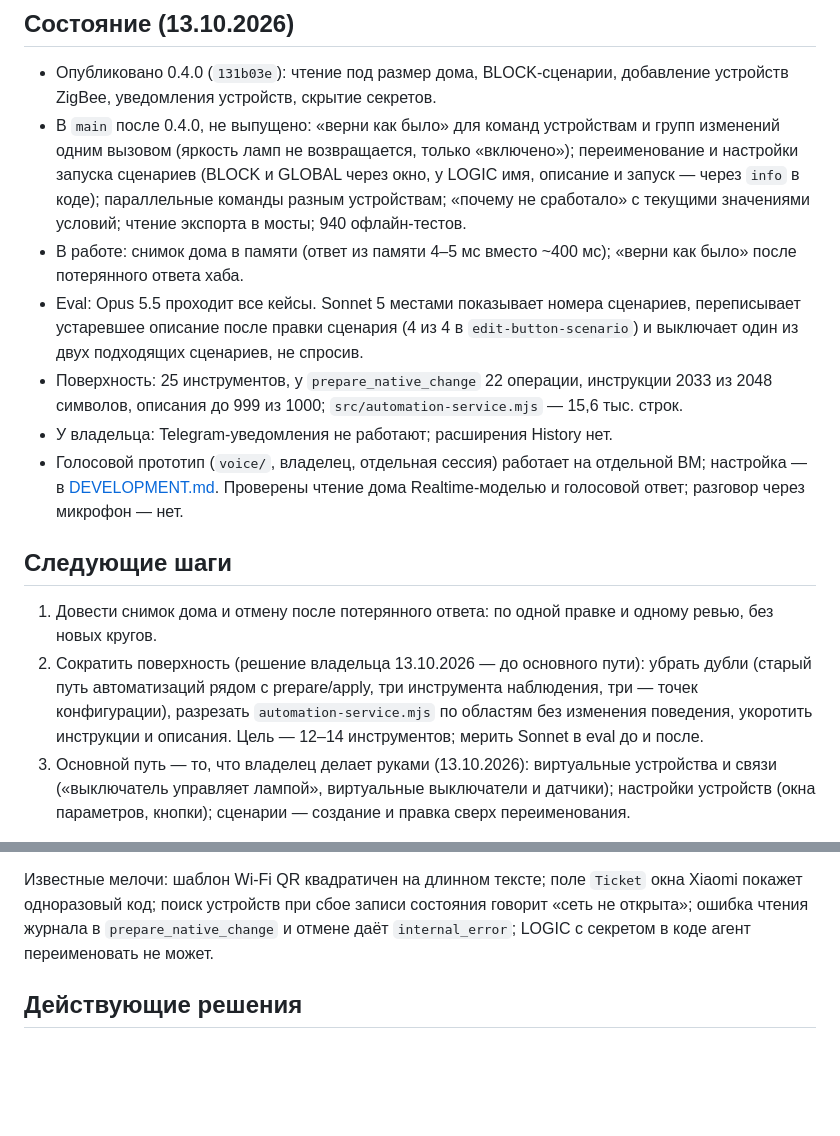
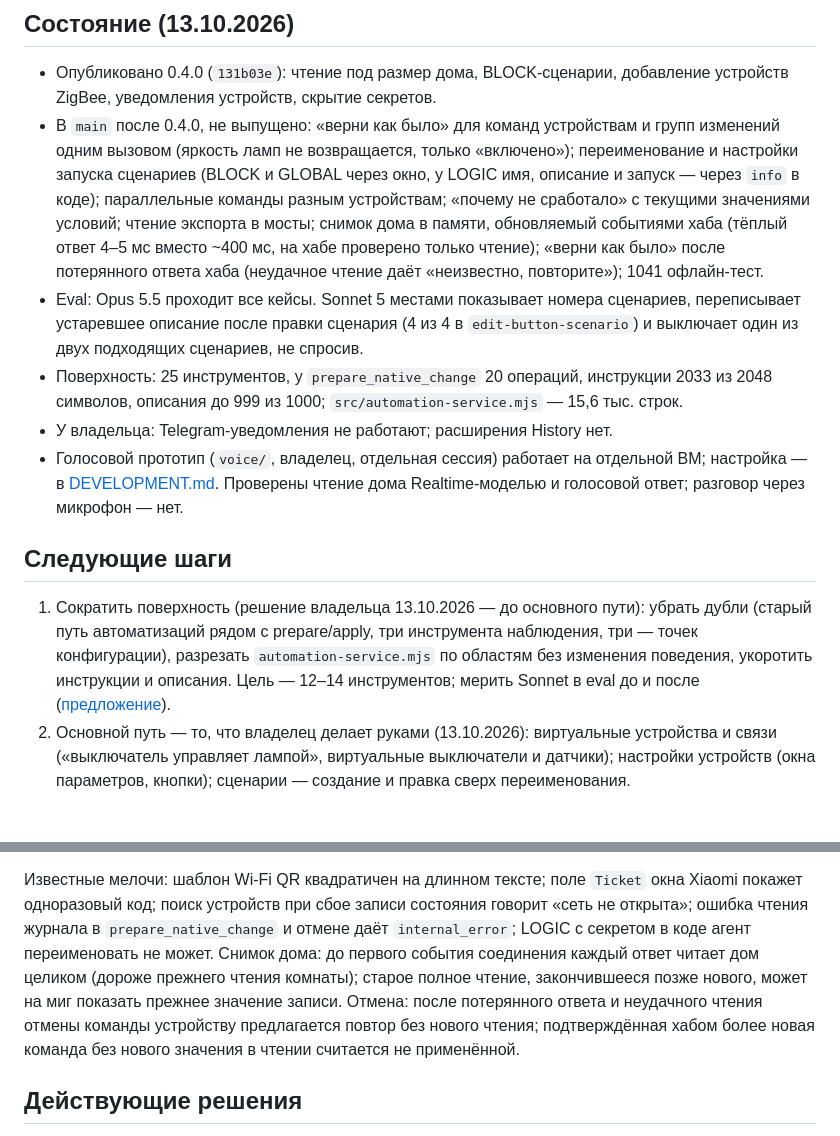
Before and after one commit to xor777/sprut-agent, a Markdown page: PLAN.md, 2 parts joined by grey strips. Rendered like a GitHub page; blank space fills up the shorter version.

Commit message:
docs(plan): record the merged home snapshot and undo, and the tool reduction plan
Co-Authored-By: Claude Opus 5.5 <noreply@anthropic.com>

```diff
--- a/PLAN.md
+++ b/PLAN.md
@@ -32,14 +32,15 @@
   «включено»); переименование и настройки запуска сценариев (BLOCK и GLOBAL
   через окно, у LOGIC имя, описание и запуск — через `info` в коде);
   параллельные команды разным устройствам; «почему не сработало» с текущими
-  значениями условий; чтение экспорта в мосты; 940 офлайн-тестов.
-- В работе: снимок дома в памяти (ответ из памяти 4–5 мс вместо ~400 мс);
-  «верни как было» после потерянного ответа хаба.
+  значениями условий; чтение экспорта в мосты; снимок дома в памяти,
+  обновляемый событиями хаба (тёплый ответ 4–5 мс вместо ~400 мс, на хабе
+  проверено только чтение); «верни как было» после потерянного ответа хаба
+  (неудачное чтение даёт «неизвестно, повторите»); 1041 офлайн-тест.
 - Eval: Opus 5.5 проходит все кейсы. Sonnet 5 местами показывает номера
   сценариев, переписывает устаревшее описание после правки сценария (4 из 4 в
   `edit-button-scenario`) и выключает один из двух подходящих сценариев, не
   спросив.
-- Поверхность: 25 инструментов, у `prepare_native_change` 22 операции,
+- Поверхность: 25 инструментов, у `prepare_native_change` 20 операций,
   инструкции 2033 из 2048 символов, описания до 999 из 1000;
   `src/automation-service.mjs` — 15,6 тыс. строк.
 - У владельца: Telegram-уведомления не работают; расширения History нет.
@@ -50,15 +51,13 @@
 
 ## Следующие шаги
 
-1. Довести снимок дома и отмену после потерянного ответа: по одной правке и
-   одному ревью, без новых кругов.
-2. Сократить поверхность (решение владельца 13.10.2026 — до основного пути):
+1. Сократить поверхность (решение владельца 13.10.2026 — до основного пути):
    убрать дубли (старый путь автоматизаций рядом с prepare/apply, три
    инструмента наблюдения, три — точек конфигурации), разрезать
    `automation-service.mjs` по областям без изменения поведения, укоротить
    инструкции и описания. Цель — 12–14 инструментов; мерить Sonnet в eval до и
-   после.
-3. Основной путь — то, что владелец делает руками (13.10.2026): виртуальные
+   после ([предложение](research/archive/2026-10-13-tool-reduction.md)).
+2. Основной путь — то, что владелец делает руками (13.10.2026): виртуальные
    устройства и связи («выключатель управляет лампой», виртуальные
    выключатели и датчики); настройки устройств (окна параметров, кнопки);
    сценарии — создание и правка сверх переименования.
@@ -79,7 +78,13 @@ ZigBee-устройство (подключение, имя и комната,
 `Ticket` окна Xiaomi покажет одноразовый код; поиск устройств при сбое записи
 состояния говорит «сеть не открыта»; ошибка чтения журнала в
 `prepare_native_change` и отмене даёт `internal_error`; LOGIC с секретом в
-коде агент переименовать не может.
+коде агент переименовать не может. Снимок дома: до первого события
+соединения каждый ответ читает дом целиком (дороже прежнего чтения комнаты);
+старое полное чтение, закончившееся позже нового, может на миг показать
+прежнее значение записи. Отмена: после потерянного ответа и неудачного
+чтения отмены команды устройству предлагается повтор без нового чтения;
+подтверждённая хабом более новая команда без нового значения в чтении
+считается не применённой.
 
 ## Действующие решения
 
```
Also changed, not shown: research/archive/2026-10-13-tool-reduction.md (added, +334 -0 lines).
